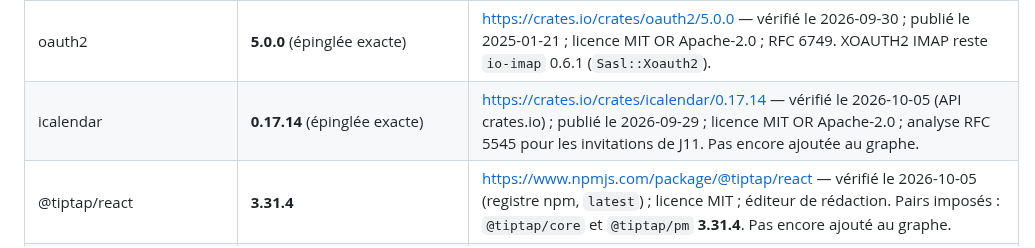
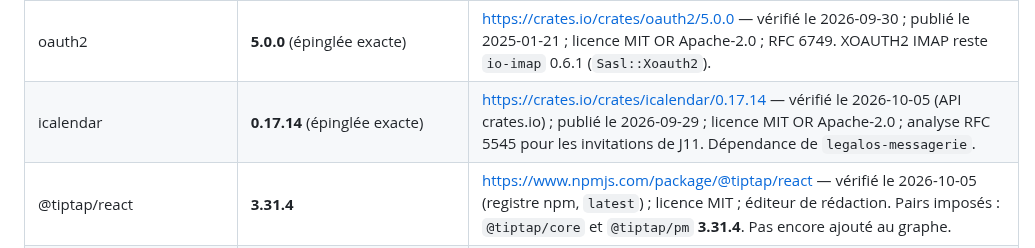
Before and after one commit to navelremi-boop/legalos2, a Markdown page: docs/versions.md, the part around the change. Drawn GitHub-style.

Commit message:
docs: consigner icalendar 0.17.14 dans le graphe messagerie.
La version etait relevee mais la note disait encore que la dependance n'etait pas ajoutee.

Co-authored-by: Cursor <cursoragent@cursor.com>

```diff
--- a/docs/versions.md
+++ b/docs/versions.md
@@ -50,7 +50,7 @@ Vérifiées le **2026-09-26** (mise à jour Node / Rust image) et le **2026-09-2
 | lettre | **0.11.23** (épinglée exacte) | https://crates.io/crates/lettre/0.11.23 — vérifié le 2026-09-30 ; licence MIT ; SMTP de la file d'envoi (`smtp-transport`, `builder`, sans TLS natif en test GreenMail). |
 | ammonia | **4.2.0** (épinglée exacte) | https://crates.io/crates/ammonia/4.2.0 — vérifié le 2026-09-30 ; licence MIT OR Apache-2.0 ; nettoyage HTML avant stockage. |
 | oauth2 | **5.0.0** (épinglée exacte) | https://crates.io/crates/oauth2/5.0.0 — vérifié le 2026-09-30 ; publié le 2025-01-21 ; licence MIT OR Apache-2.0 ; RFC 6749. XOAUTH2 IMAP reste `io-imap` 0.6.1 (`Sasl::Xoauth2`). |
-| icalendar | **0.17.14** (épinglée exacte) | https://crates.io/crates/icalendar/0.17.14 — vérifié le 2026-10-05 (API crates.io) ; publié le 2026-09-29 ; licence MIT OR Apache-2.0 ; analyse RFC 5545 pour les invitations de J11. Pas encore ajoutée au graphe. |
+| icalendar | **0.17.14** (épinglée exacte) | https://crates.io/crates/icalendar/0.17.14 — vérifié le 2026-10-05 (API crates.io) ; publié le 2026-09-29 ; licence MIT OR Apache-2.0 ; analyse RFC 5545 pour les invitations de J11. Dépendance de `legalos-messagerie`. |
 | @tiptap/react | **3.31.4** | https://www.npmjs.com/package/@tiptap/react — vérifié le 2026-10-05 (registre npm, `latest`) ; licence MIT ; éditeur de rédaction. Pairs imposés : `@tiptap/core` et `@tiptap/pm` **3.31.4**. Pas encore ajouté au graphe. |
 | Dovecot (second serveur IMAP de test, chemin QRESYNC) | **dovecot/dovecot:2.3.21.1** | https://hub.docker.com/r/dovecot/dovecot — `instance/imap-test/` |
 | Axum | **0.8.9** | https://crates.io/crates/axum |
```
